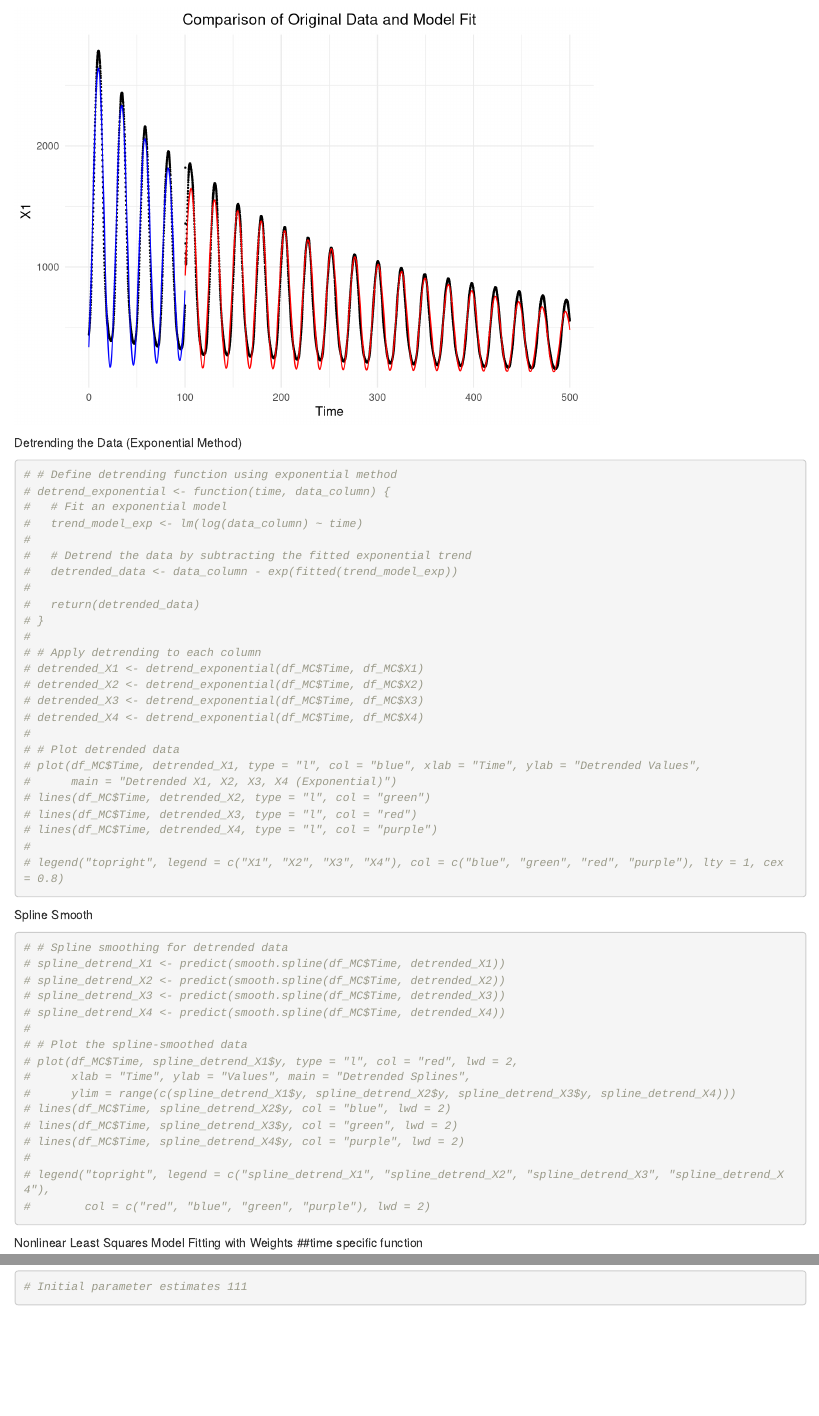
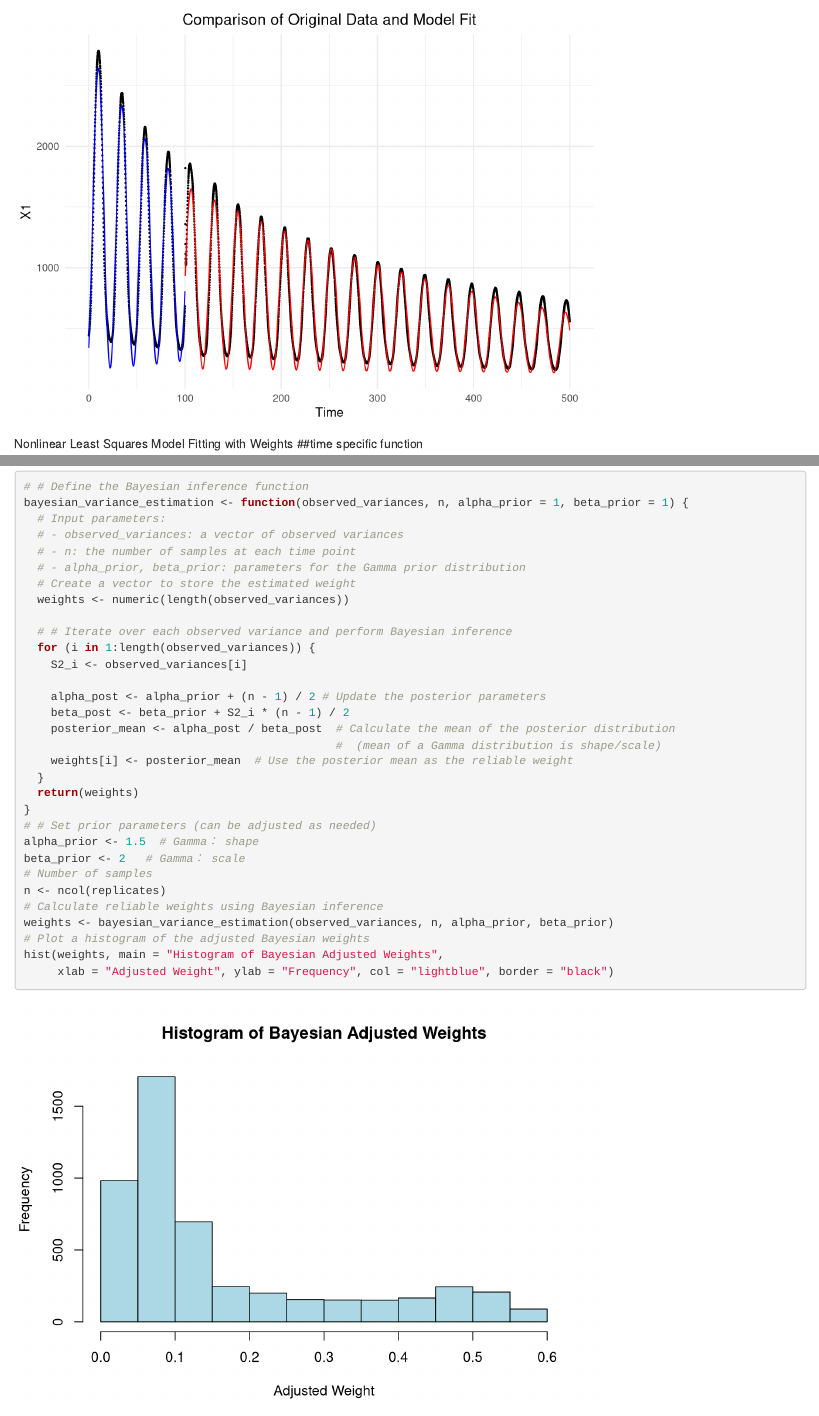
Before and after one commit to SiqiZhang77/CircadianProject, an R Markdown document (CircadianProjectForMcManus.Rmd): the page in a window 1100 px wide, from 9110 px down before the commit and from 8650 px down after it, and a second part further down, joined at a grey line. Rendered offline with R 4.5, knitr and Pandoc, with nearby package versions; some code elsewhere in the file could not run offline.

Commit message:
time specific variance(Bayesian inference)

````diff
--- a/CircadianProjectForMcManus.Rmd
+++ b/CircadianProjectForMcManus.Rmd
@@ -754,7 +754,7 @@ initial_params_early <- list(
   omega = omega_early,
   phi_j = 0                  # Initial guess for phi_j
 )
-print(initial_params_early)
+
 # Fit the model for time < 100
 fit_nls_early <- nls(
   X1 ~ asym_model_function(Time, A_max, eta_max, A_min, eta_min, omega, phi_j),
@@ -846,55 +847,7 @@ ggplot() +
 ```
 
 
-Detrending the Data (Exponential Method)
-```{r}
-# # Define detrending function using exponential method
-# detrend_exponential <- function(time, data_column) {
-#   # Fit an exponential model
-#   trend_model_exp <- lm(log(data_column) ~ time)
-#
-#   # Detrend the data by subtracting the fitted exponential trend
-#   detrended_data <- data_column - exp(fitted(trend_model_exp))
-#
-#   return(detrended_data)
-# }
-#
-# # Apply detrending to each column
-# detrended_X1 <- detrend_exponential(df_MC$Time, df_MC$X1)
-# detrended_X2 <- detrend_exponential(df_MC$Time, df_MC$X2)
-# detrended_X3 <- detrend_exponential(df_MC$Time, df_MC$X3)
-# detrended_X4 <- detrend_exponential(df_MC$Time, df_MC$X4)
-#
-# # Plot detrended data
-# plot(df_MC$Time, detrended_X1, type = "l", col = "blue", xlab = "Time", ylab = "Detrended Values",
-#      main = "Detrended X1, X2, X3, X4 (Exponential)")
-# lines(df_MC$Time, detrended_X2, type = "l", col = "green")
-# lines(df_MC$Time, detrended_X3, type = "l", col = "red")
-# lines(df_MC$Time, detrended_X4, type = "l", col = "purple")
-#
-# legend("topright", legend = c("X1", "X2", "X3", "X4"), col = c("blue", "green", "red", "purple"), lty = 1, cex = 0.8)
 
-```
-Spline Smooth
-```{r}
-# # Spline smoothing for detrended data
-# spline_detrend_X1 <- predict(smooth.spline(df_MC$Time, detrended_X1))
-# spline_detrend_X2 <- predict(smooth.spline(df_MC$Time, detrended_X2))
-# spline_detrend_X3 <- predict(smooth.spline(df_MC$Time, detrended_X3))
-# spline_detrend_X4 <- predict(smooth.spline(df_MC$Time, detrended_X4))
-#
-# # Plot the spline-smoothed data
-# plot(df_MC$Time, spline_detrend_X1$y, type = "l", col = "red", lwd = 2,
-#      xlab = "Time", ylab = "Values", main = "Detrended Splines",
-#      ylim = range(c(spline_detrend_X1$y, spline_detrend_X2$y, spline_detrend_X3$y, spline_detrend_X4)))
-# lines(df_MC$Time, spline_detrend_X2$y, col = "blue", lwd = 2)
-# lines(df_MC$Time, spline_detrend_X3$y, col = "green", lwd = 2)
-# lines(df_MC$Time, spline_detrend_X4$y, col = "purple", lwd = 2)
-#
-# legend("topright", legend = c("spline_detrend_X1", "spline_detrend_X2", "spline_detrend_X3", "spline_detrend_X4"),
-#        col = c("red", "blue", "green", "purple"), lwd = 2)
-
-```
 Nonlinear Least Squares Model Fitting with Weights
 ##time specific function
 
@@ -930,6 +883,47 @@ hist(variances, main = "Histogram of Variances",
      ylab = "Frequency",
      col = "lightblue",
      border = "black")
-# Initial parameter estimates 111
+
 
 ```
+
+
+
+
+
+
+
+```{r}
+# # Define the Bayesian inference function
+bayesian_variance_estimation <- function(observed_variances, n, alpha_prior = 1, beta_prior = 1) {
+  # Input parameters:
+  # - observed_variances: a vector of observed variances
+  # - n: the number of samples at each time point
+  # - alpha_prior, beta_prior: parameters for the Gamma prior distribution
+  # Create a vector to store the estimated weight
+  weights <- numeric(length(observed_variances))
+
+  # # Iterate over each observed variance and perform Bayesian inference
+  for (i in 1:length(observed_variances)) {
+    S2_i <- observed_variances[i]
+
+    alpha_post <- alpha_prior + (n - 1) / 2 # Update the posterior parameters
+    beta_post <- beta_prior + S2_i * (n - 1) / 2
+    posterior_mean <- alpha_post / beta_post  # Calculate the mean of the posterior distribution
+                                              #  (mean of a Gamma distribution is shape/scale)
+    weights[i] <- posterior_mean  # Use the posterior mean as the reliable weight
+  }
+  return(weights)
+}
+# # Set prior parameters (can be adjusted as needed)
+alpha_prior <- 1.5  # Gamma： shape
+beta_prior <- 2   # Gamma： scale
+# Number of samples
+n <- ncol(replicates)
+# Calculate reliable weights using Bayesian inference
+weights <- bayesian_variance_estimation(observed_variances, n, alpha_prior, beta_prior)
+# Plot a histogram of the adjusted Bayesian weights
+hist(weights, main = "Histogram of Bayesian Adjusted Weights",
+     xlab = "Adjusted Weight", ylab = "Frequency", col = "lightblue", border = "black")
+
+```
````
Also changed, not shown: CircadianProjectForMcManus.Rmd (5 more changed lines).
